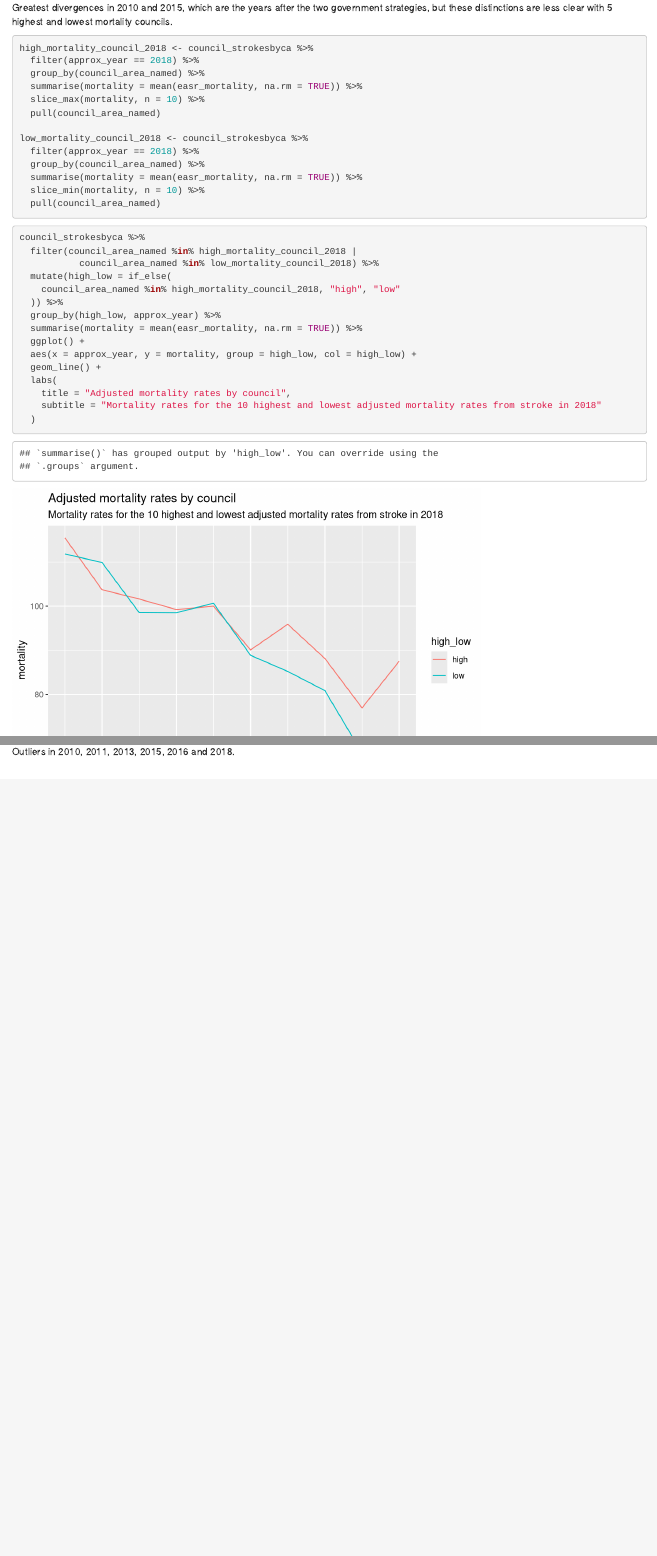
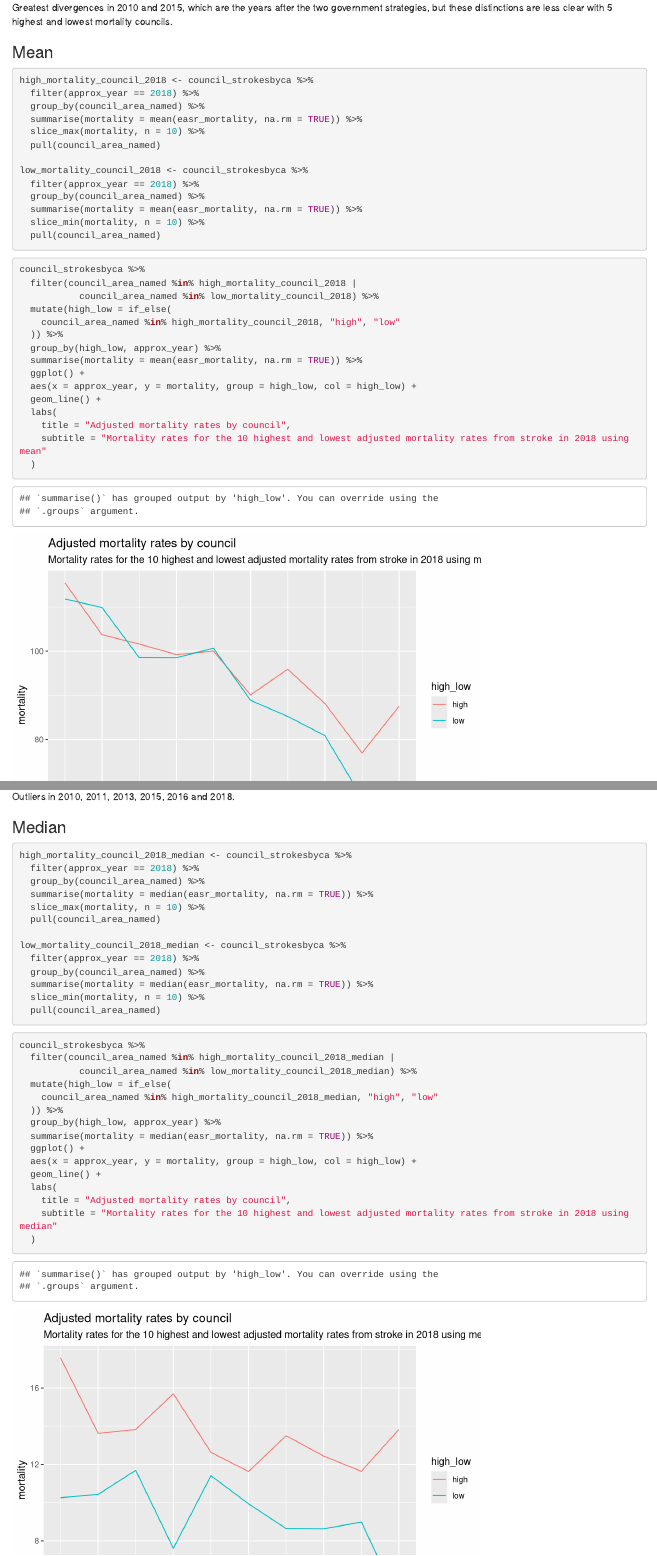
Before and after one commit to laurenausoleil/strokes_in_scotland, an R Markdown document (code/analysis/analysis_bydemographic.Rmd): the page in a window 1100 px wide, from 10220 px down, and a second part further down, joined at a grey line. Rendered offline with R 4.5, knitr and Pandoc, with nearby package versions.

````diff
--- a/code/analysis/analysis_bydemographic.Rmd
+++ b/code/analysis/analysis_bydemographic.Rmd
@@ -516,6 +516,7 @@
 
 Greatest divergences in 2010 and 2015, which are the years after the two government strategies, but these distinctions are less clear with 5 highest and lowest mortality councils.
 
+### Mean
 ```{r}
 high_mortality_council_2018 <- council_strokesbyca %>%
   filter(approx_year == 2018) %>%
@@ -548,7 +549,7 @@
   geom_line() +
   labs(
     title = "Adjusted mortality rates by council",
-    subtitle = "Mortality rates for the 10 highest and lowest adjusted mortality rates from stroke in 2018"
+    subtitle = "Mortality rates for the 10 highest and lowest adjusted mortality rates from stroke in 2018 using mean"
   )
 ```
 
@@ -567,3 +568,40 @@
   geom_line()
 ```
 Outliers in 2010, 2011, 2013, 2015, 2016 and 2018.
+
+### Median
+```{r}
+high_mortality_council_2018_median <- council_strokesbyca %>%
+  filter(approx_year == 2018) %>%
+  group_by(council_area_named) %>%
+  summarise(mortality = median(easr_mortality, na.rm = TRUE)) %>%
+  slice_max(mortality, n = 10) %>%
+  pull(council_area_named)
+
+low_mortality_council_2018_median <- council_strokesbyca %>%
+  filter(approx_year == 2018) %>%
+  group_by(council_area_named) %>%
+  summarise(mortality = median(easr_mortality, na.rm = TRUE)) %>%
+  slice_min(mortality, n = 10) %>%
+  pull(council_area_named)
+```
+
+
+
+```{r}
+council_strokesbyca %>%
+  filter(council_area_named %in% high_mortality_council_2018_median |
+           council_area_named %in% low_mortality_council_2018_median) %>%
+  mutate(high_low = if_else(
+    council_area_named %in% high_mortality_council_2018_median, "high", "low"
+  )) %>%
+  group_by(high_low, approx_year) %>%
+  summarise(mortality = median(easr_mortality, na.rm = TRUE)) %>%
+  ggplot() +
+  aes(x = approx_year, y = mortality, group = high_low, col = high_low) +
+  geom_line() +
+  labs(
+    title = "Adjusted mortality rates by council",
+    subtitle = "Mortality rates for the 10 highest and lowest adjusted mortality rates from stroke in 2018 using median"
+  )
+```
````
Also changed, not shown: code/analysis/modelling_mortality_lm.Rmd (+8 -0 lines), 1 other file.
